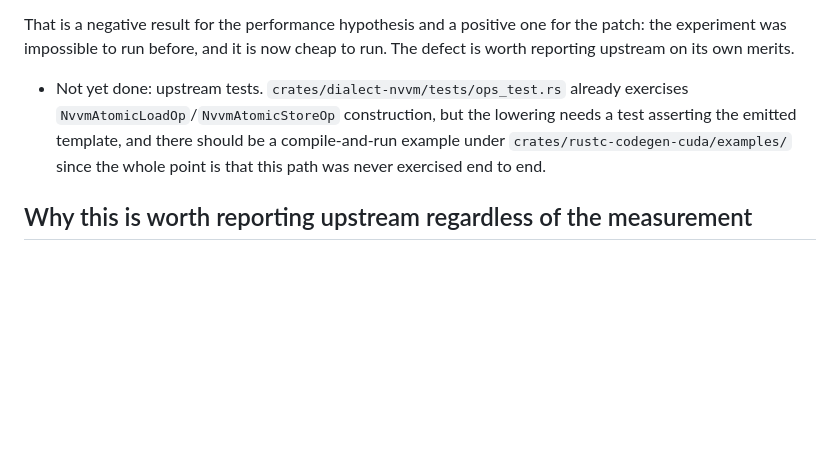
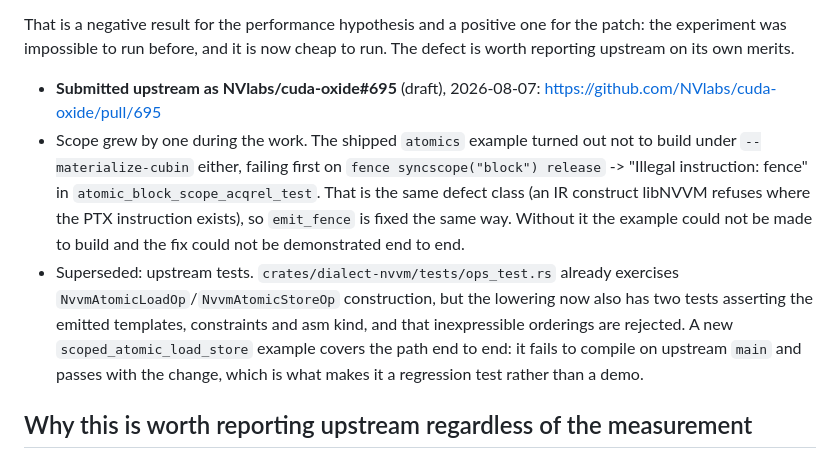
Before and after one commit to realitymatrix/what-irregularity-costs, a Markdown page: docs/CUDA-OXIDE-ATOMIC-LOAD.md, the part around the change. Rendered like a GitHub page; blank space fills up the shorter version.

Commit message:
Upstream the cuda-oxide atomic fix as NVlabs/cuda-oxide#695
Draft PR opened at https://github.com/NVlabs/cuda-oxide/pull/695 from
realitymatrix:scoped-atomics. 6 files, +1297/-12.

Scope grew by one defect during the work. The shipped atomics example
turned out not to build under --materialize-cubin either, failing first
on fence syncscope("block") release -> "Illegal instruction: fence" in
atomic_block_scope_acqrel_test. Same defect class as the load/store
issue: an IR construct libNVVM refuses where the PTX instruction has
existed since sm_70. emit_fence is fixed the same way, and without it
the example could not be made to build, so the load/store fix could not
have been demonstrated end to end.

That NVIDIA's own atomics example does not compile in the mode that
produces real kernels is the strongest evidence that this path was never
exercised, and it is stated plainly in the PR rather than implied.

Tests added upstream: two in mir-lower asserting exact templates,
constraints and asm kind per scope and that inexpressible orderings are
rejected rather than weakened; plus a scoped_atomic_load_store example
that fails to compile on upstream main and passes with the change, which
is what makes it a regression test rather than a demo. 273 tests pass
across mir-lower and dialect-nvvm, clippy and fmt clean, and the
existing atomics example still passes all 20 of its tests.

Three caveats are stated in the PR rather than left for a reviewer to
find: tested only on sm_120 with CUDA 13.0.88; Acquire, Release and
AcqRel all map to fence.acq_rel since PTX has no separate acquire or
release fence, which is a semantic decision a maintainer should confirm;
and no audit of whether any pass downstream of mir-lower wants to reason
about these ops structurally, since they are now opaque inline asm.

Co-Authored-By: Claude Opus 5 <noreply@anthropic.com>

```diff
--- a/docs/CUDA-OXIDE-ATOMIC-LOAD.md
+++ b/docs/CUDA-OXIDE-ATOMIC-LOAD.md
@@ -103,11 +103,22 @@ Two deliberate choices:
 That is a negative result for the performance hypothesis and a positive one for
 the patch: the experiment was impossible to run before, and it is now cheap to
 run. The defect is worth reporting upstream on its own merits.
-* Not yet done: upstream tests. `crates/dialect-nvvm/tests/ops_test.rs`
+* **Submitted upstream as NVlabs/cuda-oxide#695** (draft), 2026-08-07:
+  https://github.com/NVlabs/cuda-oxide/pull/695
+* Scope grew by one during the work. The shipped `atomics` example turned out
+  not to build under `--materialize-cubin` either, failing first on
+  `fence syncscope("block") release` -> "Illegal instruction: fence" in
+  `atomic_block_scope_acqrel_test`. That is the same defect class (an IR
+  construct libNVVM refuses where the PTX instruction exists), so `emit_fence`
+  is fixed the same way. Without it the example could not be made to build and
+  the fix could not be demonstrated end to end.
+* Superseded: upstream tests. `crates/dialect-nvvm/tests/ops_test.rs`
   already exercises `NvvmAtomicLoadOp`/`NvvmAtomicStoreOp` construction, but
-  the lowering needs a test asserting the emitted template, and there should
-  be a compile-and-run example under `crates/rustc-codegen-cuda/examples/`
-  since the whole point is that this path was never exercised end to end.
+  the lowering now also has two tests asserting the emitted templates,
+  constraints and asm kind, and that inexpressible orderings are rejected. A
+  new `scoped_atomic_load_store` example covers the path end to end: it fails
+  to compile on upstream `main` and passes with the change, which is what makes
+  it a regression test rather than a demo.
 
 ## Why this is worth reporting upstream regardless of the measurement
 
```
